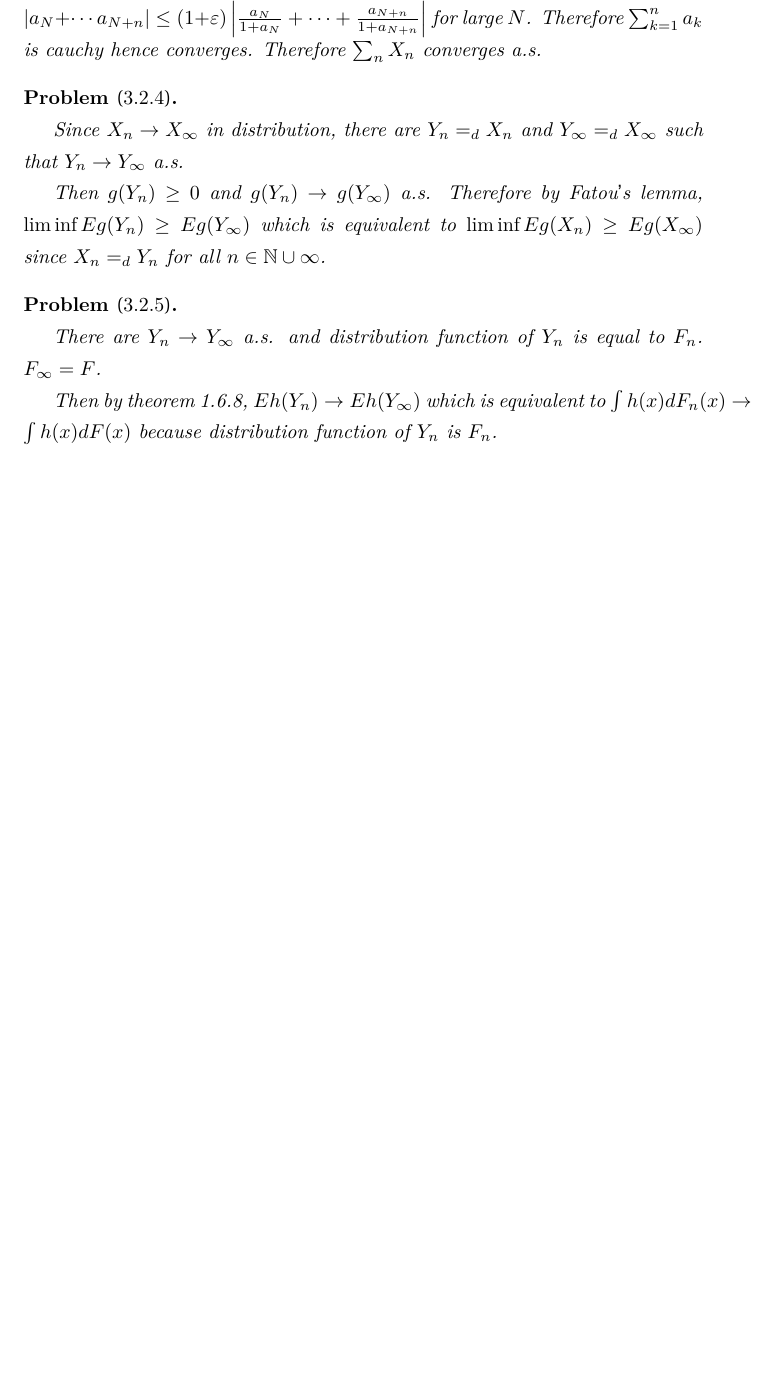
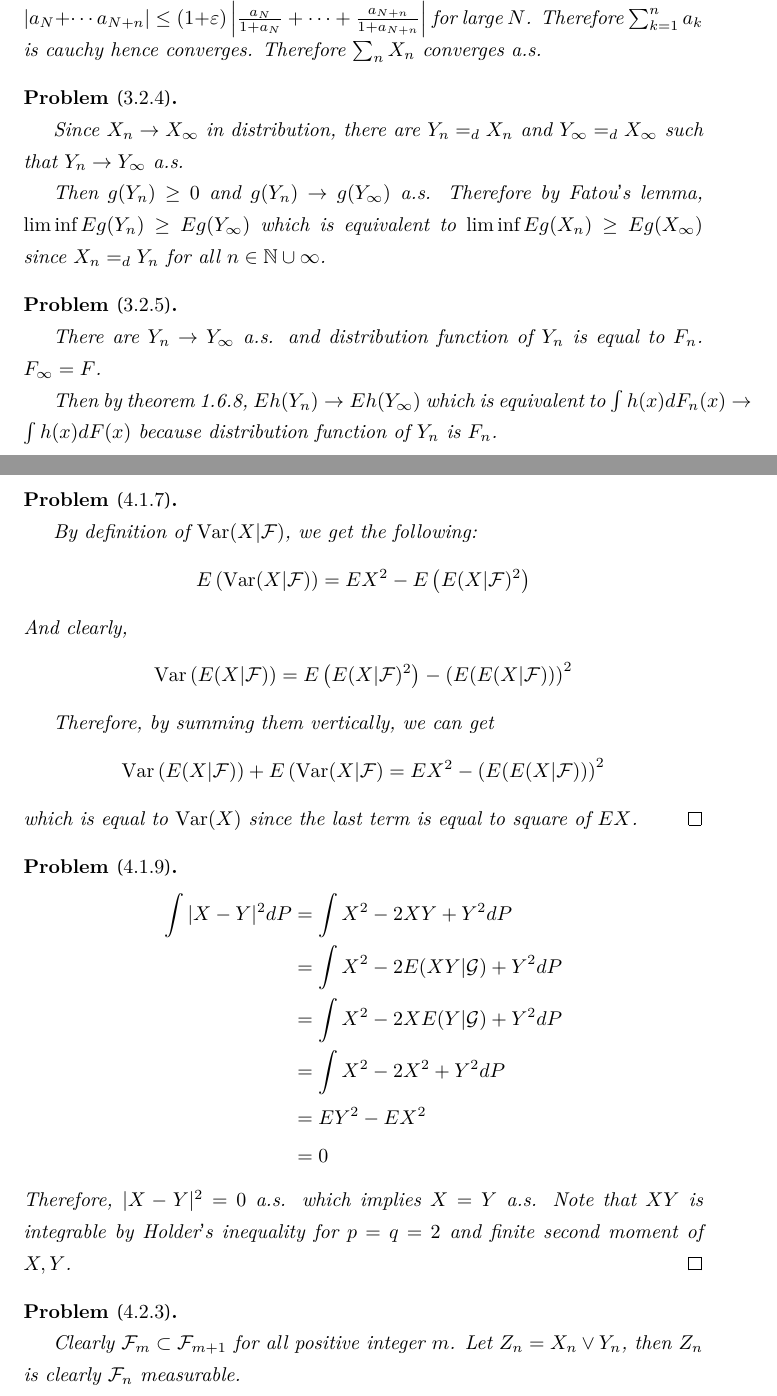
Before and after one commit to jaeminoh/repo-homework, a LaTeX document (2020-2/mas550/main.tex, which reads 2020-2/mas550/hw9.tex): part of page 11 of 11 before the commit and two parts of pages 11 and 12 of 13 after it, the two joined at a grey line, cut so that both start at the same text, the shorter picture padded with empty space. Compiled offline with XeLaTeX.

Commit message:
mas550 hw9

```diff
--- /dev/null
+++ b/2020-2/mas550/hw9.tex
@@ -0,0 +1,40 @@
+\begin{problem}[4.1.7] \hfill
+
+	By definition of $\Var (X | \mathcal{F})$, we get the following:
+\[
+	E \left( \Var (X | \mathcal{F} ) \right) = EX^2 - E\left( E(X|\mathcal{F})^2 \right)
+\]
+	And clearly,
+\[
+	\Var \left( E(X|\mathcal{F}) \right) = E\left( E(X|\mathcal{F})^2 \right) - \left( E( E(X|\mathcal{F}) ) \right)^2
+\]
+
+Therefore, by summing them vertically, we can get
+\[
+	\Var \left( E(X|\mathcal{F}) \right) + E\left( \Var(X|\mathcal{F} \right) = EX^2 - \left( E(E(X|\mathcal{F})) \right)^2
+\]
+which is equal to $\Var(X)$ since the last term is equal to square of $EX$.
+\qed
+\end{problem}
+
+\begin{problem}[4.1.9] \hfill
+\[
+	\begin{split}
+		\int |X-Y|^2 dP
+		& = \int X^2 - 2XY + Y^2 dP \\
+		& = \int X^2 - 2E(XY | \mathcal{G}) +Y^2 dP \\
+		& = \int X^2 -2X E(Y|\mathcal{G}) +Y^2 dP \\
+		& = \int X^2 - 2X^2 + Y^2 dP \\
+		& = EY^2 - EX^2 \\
+		& = 0
+	\end{split}
+\]
+Therefore, $|X-Y|^2 = 0$ a.s. which implies $X = Y$ a.s.
+Note that $XY$ is integrable by Holder's inequality for $p = q = 2$ and finite second moment of $X, Y$.
+\qed
+\end{problem}
+
+\begin{problem}[4.2.3] \hfill
+
+	Clearly $\mathcal{F}_m \subset \mathcal{F}_{m+1}$ for all positive integer $m$.
+	Let $Z_n = X_n \vee Y_n$, then $Z_n$ is clearly $\mathcal{F}_n$ measurable.
--- a/2020-2/mas550/main.tex
+++ b/2020-2/mas550/main.tex
@@ -1,6 +1,7 @@
 \documentclass{oblivoir}
 
 \usepackage{amsmath, amsfonts, amssymb, enumitem, amsthm}
+\DeclareMathOperator{\Var}{Var}
 \date{\today}
 \newtheorem*{problem}{Problem}
 
```
Also changed, not shown: 2020-2/mas550/main.pdf, 2020-2/mas550/hw9.tex (49 more changed lines), 2020-2/mas550/main.tex (2 more changed lines), 12 other files.
